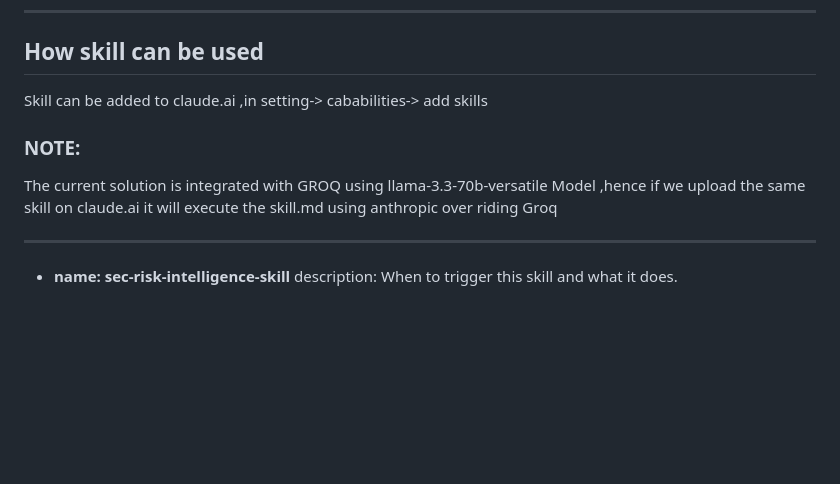
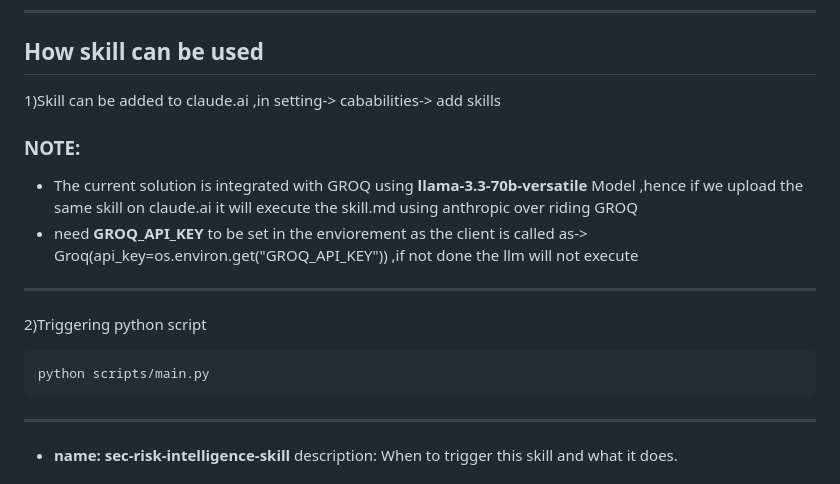
Before and after one commit to swap2308/sec-risk-intelligence-skill, a Markdown page: README.md, the part around the change. Drawn GitHub-style; blank space fills up the shorter version.

````diff
--- a/README.md
+++ b/README.md
@@ -21,10 +21,19 @@ The system is designed as an **LLM-compatible analytical skill** capable of gene
 ---
 ## How skill can be used
 
-Skill can be added to claude.ai ,in setting-> cababilities-> add skills
+1)Skill can be added to claude.ai ,in setting-> cababilities-> add skills
+
 ### NOTE:
-The current solution is integrated with GROQ using llama-3.3-70b-versatile Model ,hence if we upload the same skill on claude.ai it will execute the skill.md using anthropic over riding Groq
 
+
+* The current solution is integrated with GROQ using **llama-3.3-70b-versatile** Model ,hence if we upload the same skill on claude.ai it will execute the skill.md using anthropic over riding GROQ
+* need **GROQ_API_KEY** to be set in the enviorement as the client is called as-> Groq(api_key=os.environ.get("GROQ_API_KEY")) ,if not done the llm will not execute
+---
+2)Triggering python script
+
+```bash
+python scripts/main.py
+```
 ---
 * **name: sec-risk-intelligence-skill**
 description: When to trigger this skill and what it does.
````
